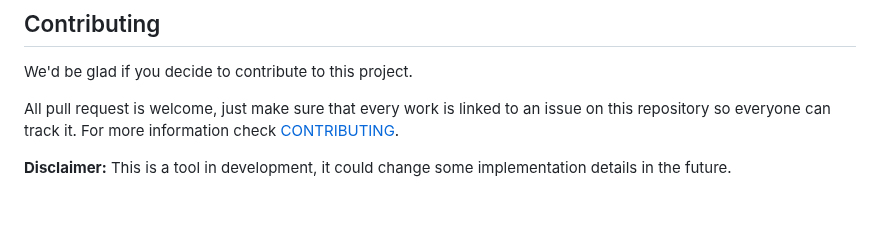
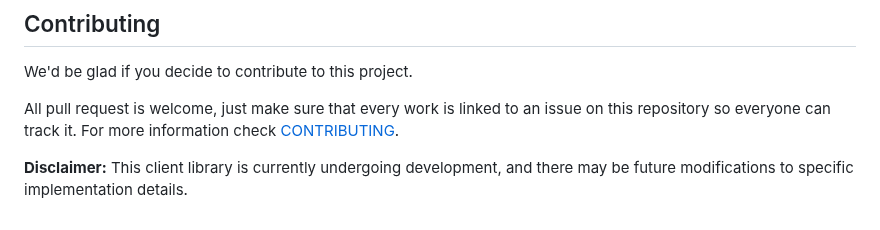
Before and after one commit to openmobilehub/omh-maps, a Markdown page: README.md, the part around the change. Rendered like a GitHub page.

Commit message:
Update disclaimer

```diff
--- a/README.md
+++ b/README.md
@@ -336,4 +336,4 @@ We'd be glad if you decide to contribute to this project.
 All pull request is welcome, just make sure that every work is linked to an issue on this repository so everyone can track it.
 For more information check [CONTRIBUTING](https://github.com/openmobilehub/omh-maps/blob/release/1.0/CONTRIBUTING.md).
 
-**Disclaimer:** This is a tool in development, it could change some implementation details in the future.
+**Disclaimer:** This client library is currently undergoing development, and there may be future modifications to specific implementation details.
```
